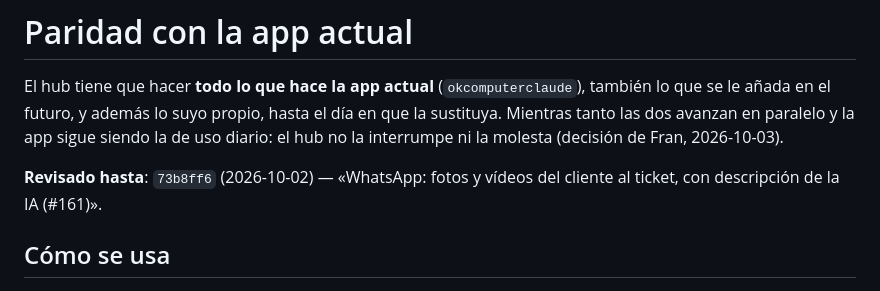
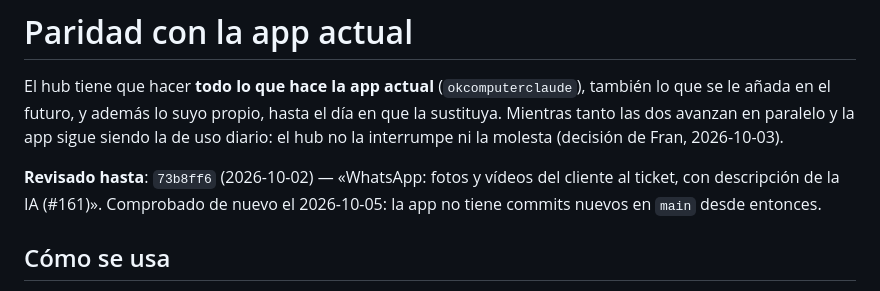
Before and after one commit to info774/okcomputerhub, a Markdown page: docs/PARIDAD.md, the part around the change. GitHub-like rendering.

Commit message:
Paridad: comprobado el 2026-10-05, la app sin cambios desde 73b8ff6
Co-Authored-By: Claude Opus 5.5 <noreply@anthropic.com>
Claude-Session: https://claude.ai/code/session_01AVC93f34KMPPsaEcna329S

```diff
--- a/docs/PARIDAD.md
+++ b/docs/PARIDAD.md
@@ -6,7 +6,7 @@ en que la sustituya. Mientras tanto las dos avanzan en paralelo y la app sigue
 siendo la de uso diario: el hub no la interrumpe ni la molesta (decisión de
 Fran, 2026-10-03).
 
-**Revisado hasta**: `73b8ff6` (2026-10-02) — «WhatsApp: fotos y vídeos del cliente al ticket, con descripción de la IA (#161)».
+**Revisado hasta**: `73b8ff6` (2026-10-02) — «WhatsApp: fotos y vídeos del cliente al ticket, con descripción de la IA (#161)». Comprobado de nuevo el 2026-10-05: la app no tiene commits nuevos en `main` desde entonces.
 
 ## Cómo se usa
 
```
